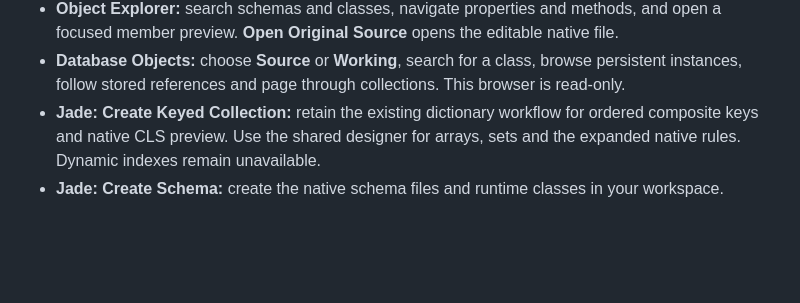
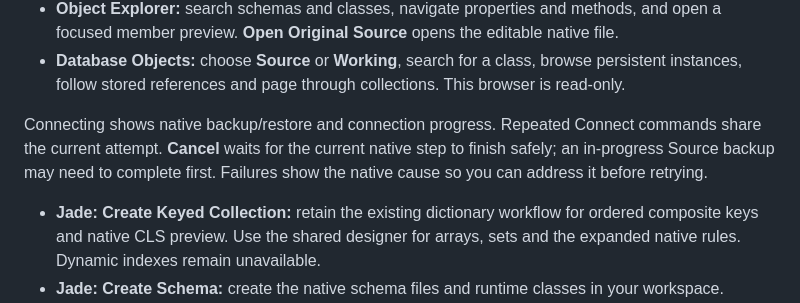
Before and after one commit to darrenhull/Jade-VSCode-Extension, a Markdown page: extension/README.md, the part around the change. Rendered like a GitHub page; blank space fills up the shorter version.

```diff
--- a/extension/README.md
+++ b/extension/README.md
@@ -68,6 +68,8 @@ Use the filter icon beside a database class to open its instance results with th
 - Type choices use workspace source, schema ancestry, extracted package exports and the verified RootSchema cache. Imported members retain their alias and exporter context, including inherited aliases. Key choices expose exported properties; imported classes cannot be superclasses. Missing cache/export metadata is explained. Native compilation remains authoritative.
 - **Object Explorer:** search schemas and classes, navigate properties and methods, and open a focused member preview. **Open Original Source** opens the editable native file.
 - **Database Objects:** choose **Source** or **Working**, search for a class, browse persistent instances, follow stored references and page through collections. This browser is read-only.
+
+Connecting shows native backup/restore and connection progress. Repeated Connect commands share the current attempt. **Cancel** waits for the current native step to finish safely; an in-progress Source backup may need to complete first. Failures show the native cause so you can address it before retrying.
 - **Jade: Create Keyed Collection:** retain the existing dictionary workflow for ordered composite keys and native CLS preview. Use the shared designer for arrays, sets and the expanded native rules. Dynamic indexes remain unavailable.
 - **Jade: Create Schema:** create the native schema files and runtime classes in your workspace.
 
```
Also changed, not shown: README.md (+2 -0 lines), extension/CHANGELOG.md (+5 -0 lines), plans/connect-operation-progress.md (added, +20 -0 lines), docs/screenshots/connect-progress/backup.png (added), docs/screenshots/connect-progress/cancelling.png (added), docs/screenshots/connect-progress/restore.png (added), 13 other files.
